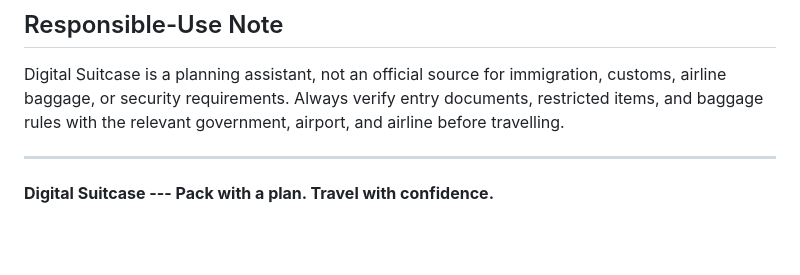
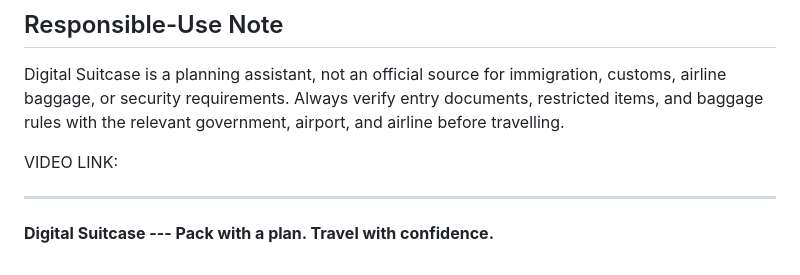
Before and after one commit to darklightnob/digital_suitcase, a Markdown page: README.md, the part around the change. Drawn GitHub-style; blank space fills up the shorter version.

```diff
--- a/README.md
+++ b/README.md
@@ -198,6 +198,8 @@ immigration, customs, airline baggage, or security requirements. Always
 verify entry documents, restricted items, and baggage rules with the
 relevant government, airport, and airline before travelling.
 
+VIDEO LINK:
+
 ------------------------------------------------------------------------
 
 **Digital Suitcase --- Pack with a plan. Travel with confidence.**
```
